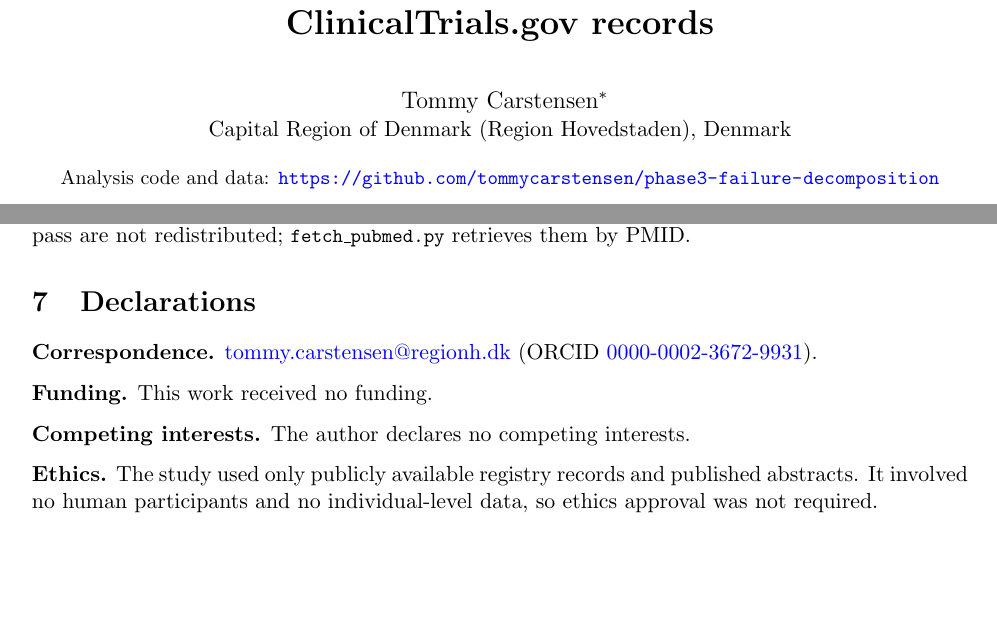
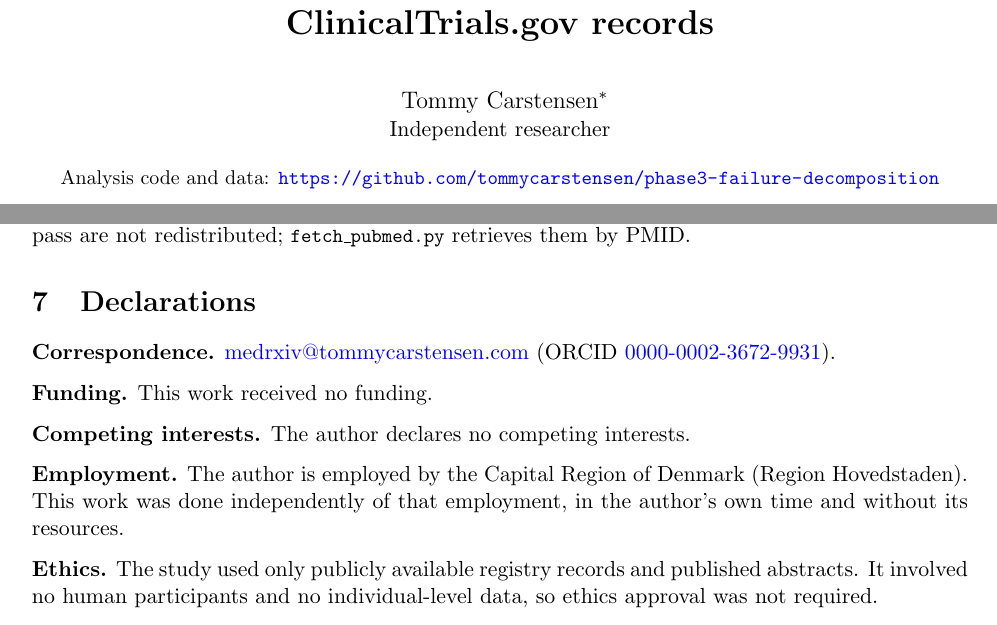
Before and after one commit to tommycarstensen/phase3-failure-decomposition, a LaTeX paper (paper/manuscript.tex): two parts of pages 1 and 16 of 17, joined at a grey line, cut so that both start at the same text, the shorter picture padded with empty space. Compiled offline with pdfLaTeX.

Commit message:
Independent researcher, with the employer disclosed in the Declarations
Co-Authored-By: Claude Opus 5.5 <noreply@anthropic.com>

```diff
--- a/paper/manuscript.tex
+++ b/paper/manuscript.tex
@@ -37,10 +37,10 @@
 \newcommand{\trendyears}{\num{trend.firstYear}--\num{trend.lastYear}}
 
 \title{\textbf{Structured-data reporting shapes the apparent causes of phase-3 trial failure: an automated decomposition of ClinicalTrials.gov records}}
-\author{Tommy Carstensen\thanks{Correspondence: \href{mailto:tommy.carstensen@regionh.dk}{tommy.carstensen@regionh.dk}. ORCID: \href{https://orcid.org/0000-0002-3672-9931}{0000-0002-3672-9931}.}\\{\normalsize Capital Region of Denmark (Region Hovedstaden), Denmark}}
+\author{Tommy Carstensen\thanks{Correspondence: \href{mailto:medrxiv@tommycarstensen.com}{medrxiv@tommycarstensen.com}. ORCID: \href{https://orcid.org/0000-0002-3672-9931}{0000-0002-3672-9931}.}\\{\normalsize Independent researcher}}
 \date{}
 \makeatletter
-\hypersetup{pdftitle={\@title}, pdfauthor={Tommy Carstensen}, pdfsubject={medRxiv preprint}, pdflang={en}, pdfdisplaydoctitle=true, pdfkeywords={clinical trials, ClinicalTrials.gov, phase 3, trial failure, drug development, meta-research, trial registries, large language models}}
+\hypersetup{pdftitle={\@title}, pdfauthor={Tommy Carstensen}, pdfsubject={Preprint}, pdflang={en}, pdfdisplaydoctitle=true, pdfkeywords={clinical trials, ClinicalTrials.gov, phase 3, trial failure, drug development, meta-research, trial registries, large language models}}
 \makeatother
 
 \begin{document}
@@ -275,11 +275,13 @@ These results describe phase-3 registrations at ClinicalTrials.gov that posted r
 All analysis code, the classification prompts, every label, the recorded numbers and tables, the figures and the registry retrievals of \num{retrieval.cohort} and \num{retrieval.analyses} are public at \url{https://github.com/tommycarstensen/phase3-failure-decomposition}. The ClinicalTrials.gov API returns the current version of each record, so the archived retrievals, not a fresh pull, are the data of record. \code{reproduce.sh} regenerates every number, table and figure in this paper from them and checks that the text contains no number typed by hand. The PubMed abstracts read in the third classification pass are not redistributed; \code{fetch\_pubmed.py} retrieves them by PMID.
 
 \section{Declarations}\label{sec:declarations}
-\noindent\textbf{Correspondence.} \href{mailto:tommy.carstensen@regionh.dk}{tommy.carstensen@regionh.dk} (ORCID \href{https://orcid.org/0000-0002-3672-9931}{0000-0002-3672-9931}).
+\noindent\textbf{Correspondence.} \href{mailto:medrxiv@tommycarstensen.com}{medrxiv@tommycarstensen.com} (ORCID \href{https://orcid.org/0000-0002-3672-9931}{0000-0002-3672-9931}).
 
 \noindent\textbf{Funding.} This work received no funding.
 
 \noindent\textbf{Competing interests.} The author declares no competing interests.
+
+\noindent\textbf{Employment.} The author is employed by the Capital Region of Denmark (Region Hovedstaden). This work was done independently of that employment, in the author's own time and without its resources.
 
 \noindent\textbf{Ethics.} The study used only publicly available registry records and published abstracts. It involved no human participants and no individual-level data, so ethics approval was not required.
 
```
Also changed, not shown: paper/supplement.tex (+1 -1 lines), README.md, 1 other file.
